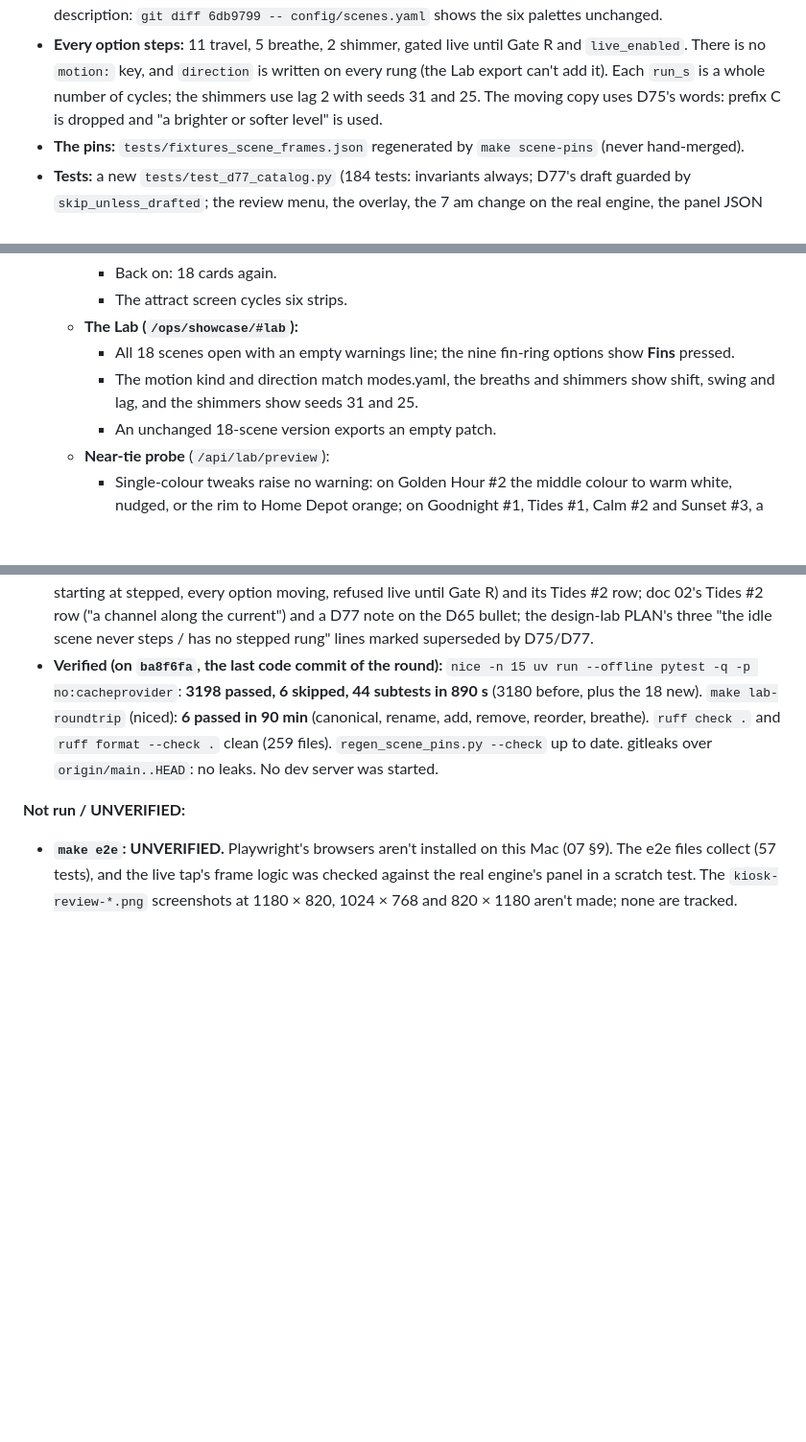
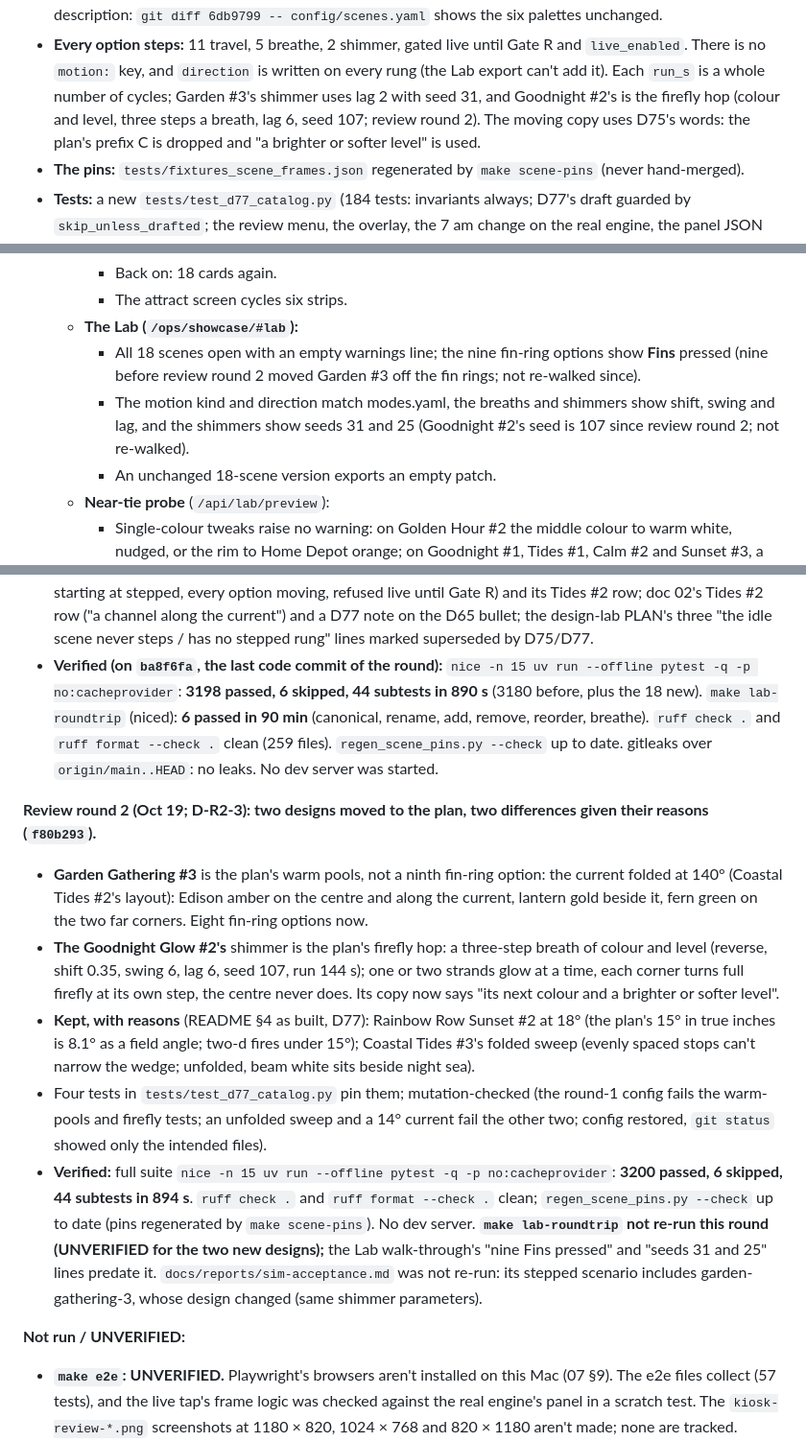
Before and after one commit to basenet120/color-canopy-control, a Markdown page: docs/STATUS.md, 3 parts joined by grey strips. Shown at 96% size. Rendered like a GitHub page; blank space fills up the shorter version.

Commit message:
STATUS: PR D review round 2 (D-R2-3): Garden #3 and Goodnight #2 on the plan's designs; 3200 passed
Co-Authored-By: Claude Opus 5.5 <noreply@anthropic.com>

```diff
--- a/docs/STATUS.md
+++ b/docs/STATUS.md
@@ -44,8 +44,9 @@ and "§4 as built"; decision D77.
   `git diff 6db9799 -- config/scenes.yaml` shows the six palettes unchanged.
 - **Every option steps:** 11 travel, 5 breathe, 2 shimmer, gated live until Gate R and `live_enabled`. There is no
   `motion:` key, and `direction` is written on every rung (the Lab export can't add it). Each `run_s` is a whole
-  number of cycles; the shimmers use lag 2 with seeds 31 and 25. The moving copy uses D75's words: prefix C is dropped
-  and "a brighter or softer level" is used.
+  number of cycles; Garden #3's shimmer uses lag 2 with seed 31, and Goodnight #2's is the firefly hop (colour and
+  level, three steps a breath, lag 6, seed 107; review round 2). The moving copy uses D75's words: the plan's prefix C
+  is dropped and "a brighter or softer level" is used.
 - **The pins:** `tests/fixtures_scene_frames.json` regenerated by `make scene-pins` (never hand-merged).
 - **Tests:** a new `tests/test_d77_catalog.py` (184 tests: invariants always; D77's draft guarded by
   `skip_unless_drafted`; the review menu, the overlay, the 7 am change on the real engine, the panel JSON under
@@ -135,9 +136,10 @@ and "§4 as built"; decision D77.
     - Back on: 18 cards again.
     - The attract screen cycles six strips.
   - **The Lab (`/ops/showcase/#lab`):**
-    - All 18 scenes open with an empty warnings line; the nine fin-ring options show **Fins** pressed.
+    - All 18 scenes open with an empty warnings line; the nine fin-ring options show **Fins** pressed (nine before
+      review round 2 moved Garden #3 off the fin rings; not re-walked since).
     - The motion kind and direction match modes.yaml, the breaths and shimmers show shift, swing and lag, and the
-      shimmers show seeds 31 and 25.
+      shimmers show seeds 31 and 25 (Goodnight #2's seed is 107 since review round 2; not re-walked).
     - An unchanged 18-scene version exports an empty patch.
   - **Near-tie probe** (`/api/lab/preview`):
     - Single-colour tweaks raise no warning: on Golden Hour #2 the middle colour to warm white, nudged, or the rim to
@@ -188,6 +190,26 @@ code, JS or tag changed.** Each test fix was mutation-checked: the mutation fail
   and `ruff format --check .` clean (259 files). `regen_scene_pins.py --check` up to date. gitleaks over
   `origin/main..HEAD`: no leaks. No dev server was started.
 
+**Review round 2 (Oct 19; D-R2-3): two designs moved to the plan, two differences given their reasons (`f80b293`).**
+- **Garden Gathering #3** is the plan's warm pools, not a ninth fin-ring option: the current folded at 140°
+  (Coastal Tides #2's layout): Edison amber on the centre and along the current, lantern gold beside it, fern green
+  on the two far corners. Eight fin-ring options now.
+- **The Goodnight Glow #2's** shimmer is the plan's firefly hop: a three-step breath of colour and level (reverse,
+  shift 0.35, swing 6, lag 6, seed 107, run 144 s); one or two strands glow at a time, each corner turns full
+  firefly at its own step, the centre never does. Its copy now says "its next colour and a brighter or softer level".
+- **Kept, with reasons** (README §4 as built, D77): Rainbow Row Sunset #2 at 18° (the plan's 15° in true inches is
+  8.1° as a field angle; two-d fires under 15°); Coastal Tides #3's folded sweep (evenly spaced stops can't narrow
+  the wedge; unfolded, beam white sits beside night sea).
+- Four tests in `tests/test_d77_catalog.py` pin them; mutation-checked (the round-1 config fails the warm-pools and
+  firefly tests; an unfolded sweep and a 14° current fail the other two; config restored, `git status` showed only
+  the intended files).
+- **Verified:** full suite `nice -n 15 uv run --offline pytest -q -p no:cacheprovider`: **3200 passed, 6 skipped, 44
+  subtests in 894 s**. `ruff check .` and `ruff format --check .` clean; `regen_scene_pins.py --check` up to date
+  (pins regenerated by `make scene-pins`). No dev server. **`make lab-roundtrip` not re-run this round (UNVERIFIED
+  for the two new designs);** the Lab walk-through's "nine Fins pressed" and "seeds 31 and 25" lines predate it.
+  `docs/reports/sim-acceptance.md` was not re-run: its stepped scenario includes garden-gathering-3, whose design
+  changed (same shimmer parameters).
+
 **Not run / UNVERIFIED:**
 - **`make e2e`: UNVERIFIED.** Playwright's browsers aren't installed on this Mac (07 §9). The e2e files collect (57
   tests), and the live tap's frame logic was checked against the real engine's panel in a scratch test. The
```
Also changed, not shown: other parts of docs/STATUS.md (+6 -6 lines).
